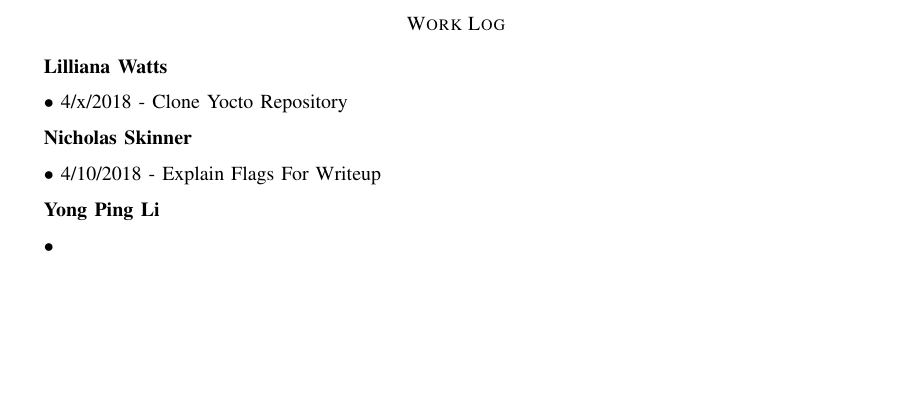
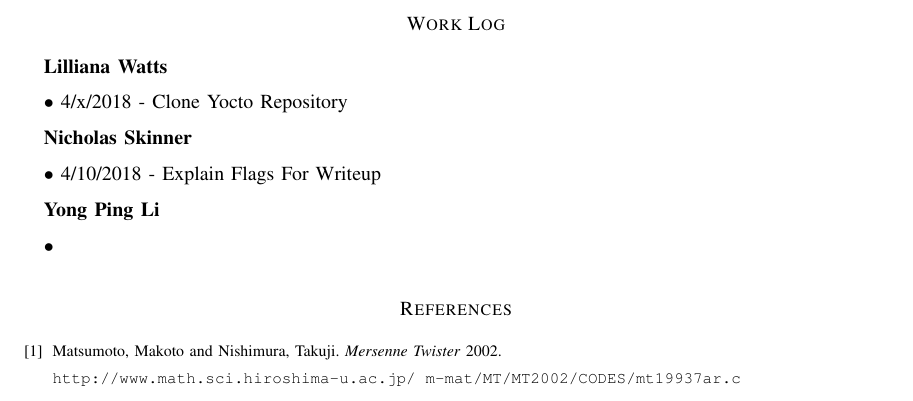
Before and after one commit to Skinnern/CS444, a LaTeX problem sheet (HW1/CS444HW1_Writeup.tex): part of page 3 of 3, cut so that both start at the same text, the shorter picture padded with empty space. Compiled offline with LaTeX, dvips and Ghostscript; a missing font is replaced by an installed copy or a similar font; a LaTeX package or settings file that is missing is left out.

Commit message:
bibliography added

```diff
--- a/HW1/CS444HW1_Writeup.tex
+++ b/HW1/CS444HW1_Writeup.tex
@@ -123,6 +123,12 @@
 		$\bullet$
 
 
-
+		\begin{thebibliography}{9}
+			\bibitem{mt}
+			Matsumoto, Makoto and Nishimura, Takuji.
+			\textit{Mersenne Twister}
+			2002.
+			\\\texttt{http://www.math.sci.hiroshima-u.ac.jp/~m-mat/MT/MT2002/CODES/mt19937ar.c}
+		\end{thebibliography}
 
 \end{document}
```
Also changed, not shown: HW1/CS444HW1_Writeup.pdf, 4 other files.
